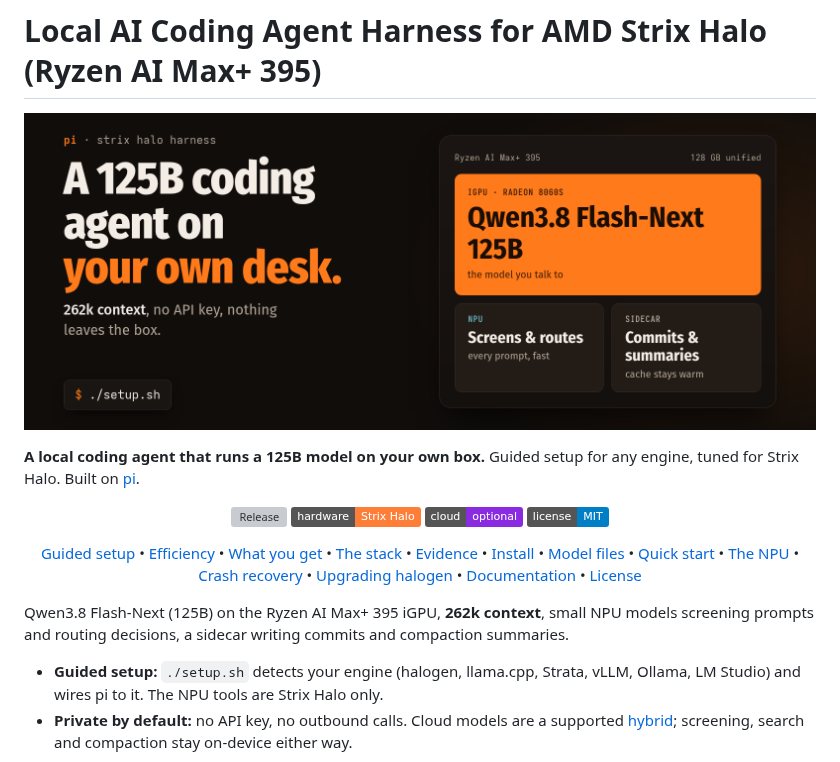
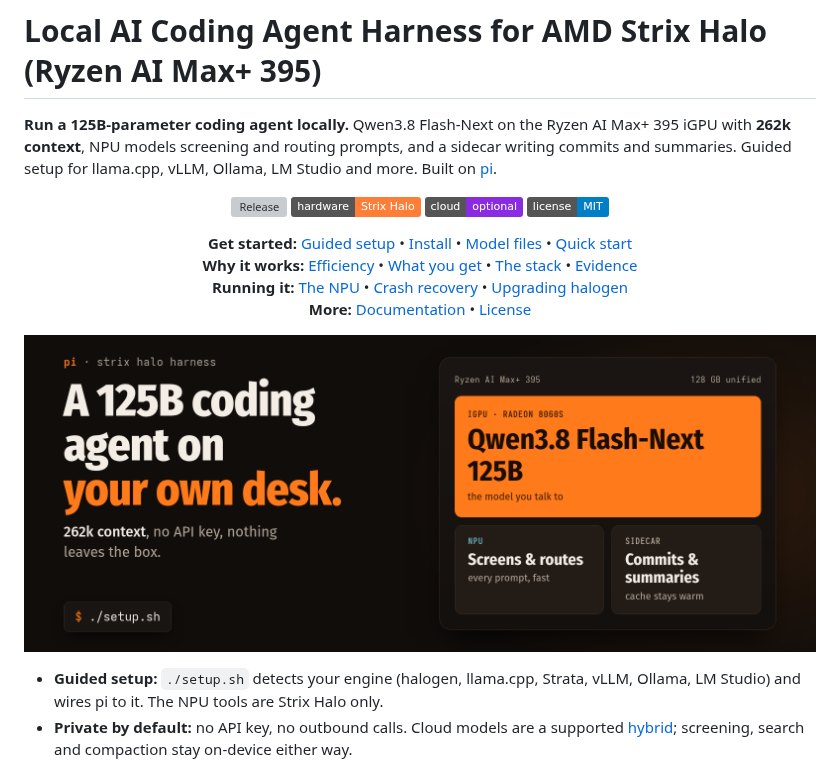
Before and after one commit to aic0d3r/qwen38-strix-halo-harness, a Markdown page: README.md, the part around the change. Rendered like a GitHub page; badges without logos; grey boxes are pictures that could not be loaded.

Commit message:
docs: put intro and grouped TOC before hero, sharpen SEO copy and alt text

```diff
--- a/README.md
+++ b/README.md
@@ -1,9 +1,9 @@
 # Local AI Coding Agent Harness for AMD Strix Halo (Ryzen AI Max+ 395)
 
-![A 125B coding agent on your own desk: Qwen3.8 Flash-Next on the iGPU, NPU screening and routing, a sidecar for commits and summaries](docs/brand/hero.png)
-
-**A local coding agent that runs a 125B model on your own box.** Guided setup for any engine,
-tuned for Strix Halo. Built on [pi](https://github.com/earendil-works/pi).
+**Run a 125B-parameter coding agent locally.** Qwen3.8 Flash-Next on the Ryzen AI Max+ 395 iGPU
+with **262k context**, NPU models screening and routing prompts, and a sidecar writing commits and
+summaries. Guided setup for llama.cpp, vLLM, Ollama, LM Studio and more. Built on
+[pi](https://github.com/earendil-works/pi).
 
 <div align="center">
 
@@ -12,24 +12,27 @@ tuned for Strix Halo. Built on [pi](https://github.com/earendil-works/pi).
 [![Cloud](https://img.shields.io/badge/cloud-optional-blueviolet)](docs/ENGINES.md#cloud-models-are-a-supported-hybrid)
 [![License](https://img.shields.io/badge/license-MIT-blue.svg)](LICENSE)
 
+**Get started:**
 [Guided setup](#guided-setup) •
+[Install](#install) •
+[Model files](#model-files) •
+[Quick start](#quick-start)<br>
+**Why it works:**
 [Efficiency](#efficiency) •
 [What you get](#what-you-get) •
 [The stack](#the-stack) •
-[Evidence](#evidence) •
-[Install](#install) •
-[Model files](#model-files) •
-[Quick start](#quick-start) •
+[Evidence](#evidence)<br>
+**Running it:**
 [The NPU](#the-npu) •
 [Crash recovery](#crash-recovery) •
-[Upgrading halogen](#upgrading-halogen) •
+[Upgrading halogen](#upgrading-halogen)<br>
+**More:**
 [Documentation](#documentation) •
 [License](#license)
 
 </div>
 
-Qwen3.8 Flash-Next (125B) on the Ryzen AI Max+ 395 iGPU, **262k context**, small NPU models
-screening prompts and routing decisions, a sidecar writing commits and compaction summaries.
+![Local AI coding agent on AMD Strix Halo: Qwen3.8 Flash-Next 125B runs on the Ryzen AI Max+ 395 iGPU, the NPU screens and routes prompts, a sidecar writes commits and summaries](docs/brand/hero.png)
 
 - **Guided setup:** `./setup.sh` detects your engine (halogen, llama.cpp, Strata, vLLM, Ollama,
   LM Studio) and wires pi to it. The NPU tools are Strix Halo only.
```
